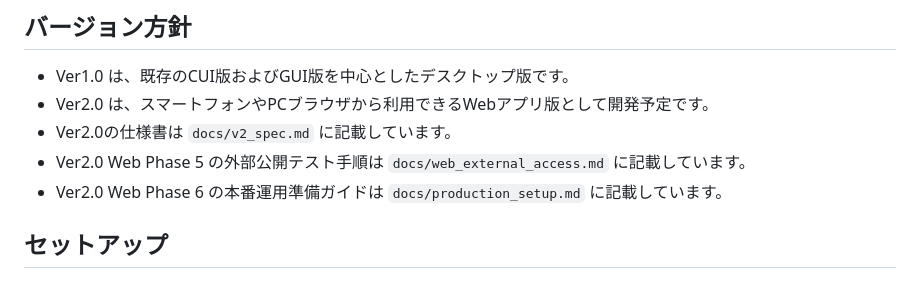
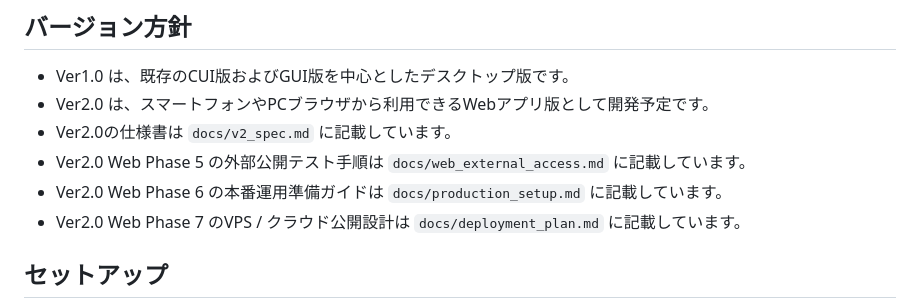
Before and after one commit to tomoya3116-byte/qr-inventory-system, a Markdown page: README.md, the part around the change. GitHub-like rendering.

Commit message:
Add VPS and cloud deployment design

```diff
--- a/README.md
+++ b/README.md
@@ -15,6 +15,7 @@ QR code based inventory management system using Python and SQLite.
 - Ver2.0の仕様書は `docs/v2_spec.md` に記載しています。
 - Ver2.0 Web Phase 5 の外部公開テスト手順は `docs/web_external_access.md` に記載しています。
 - Ver2.0 Web Phase 6 の本番運用準備ガイドは `docs/production_setup.md` に記載しています。
+- Ver2.0 Web Phase 7 のVPS / クラウド公開設計は `docs/deployment_plan.md` に記載しています。
 
 ## セットアップ
 
```
Also changed, not shown: docs/deployment_plan.md (added, +198 -0 lines).
